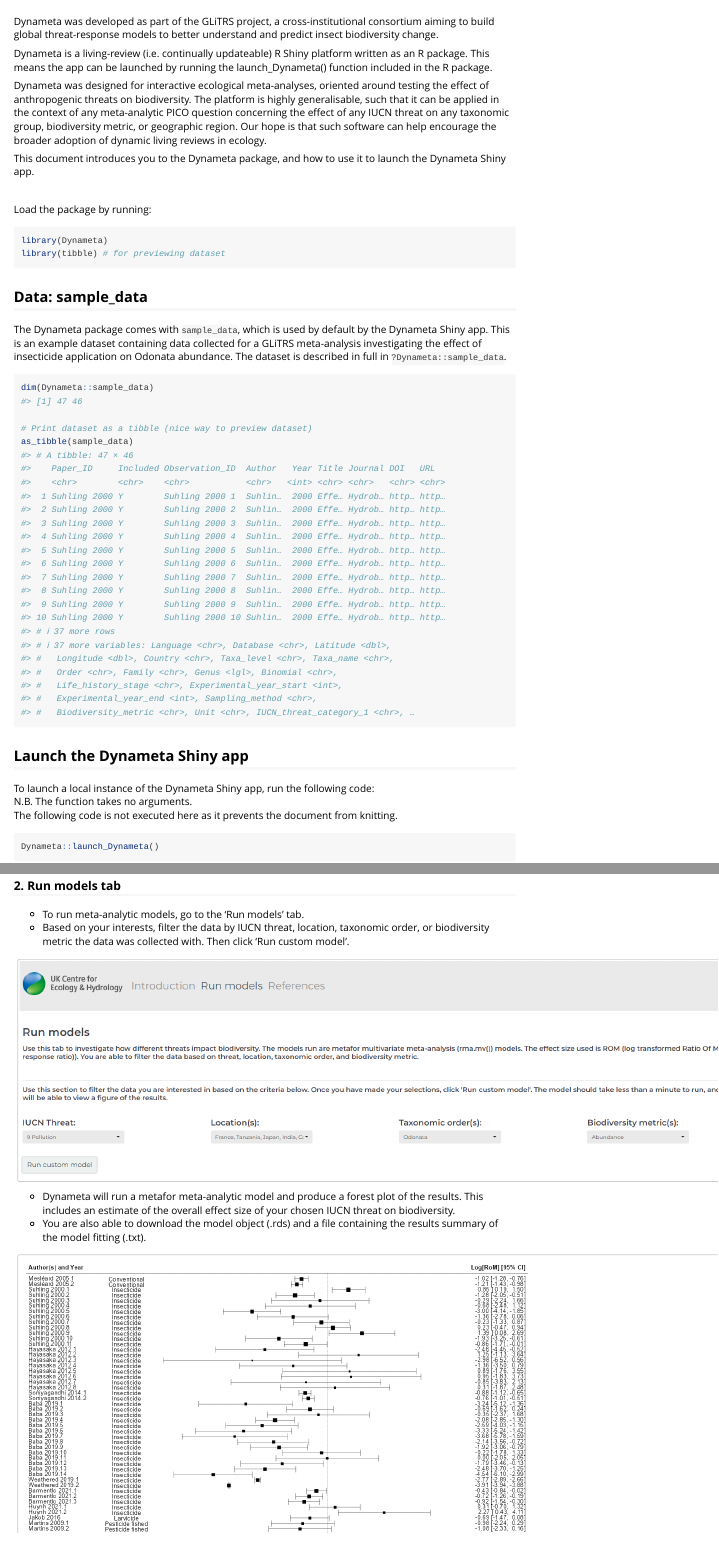
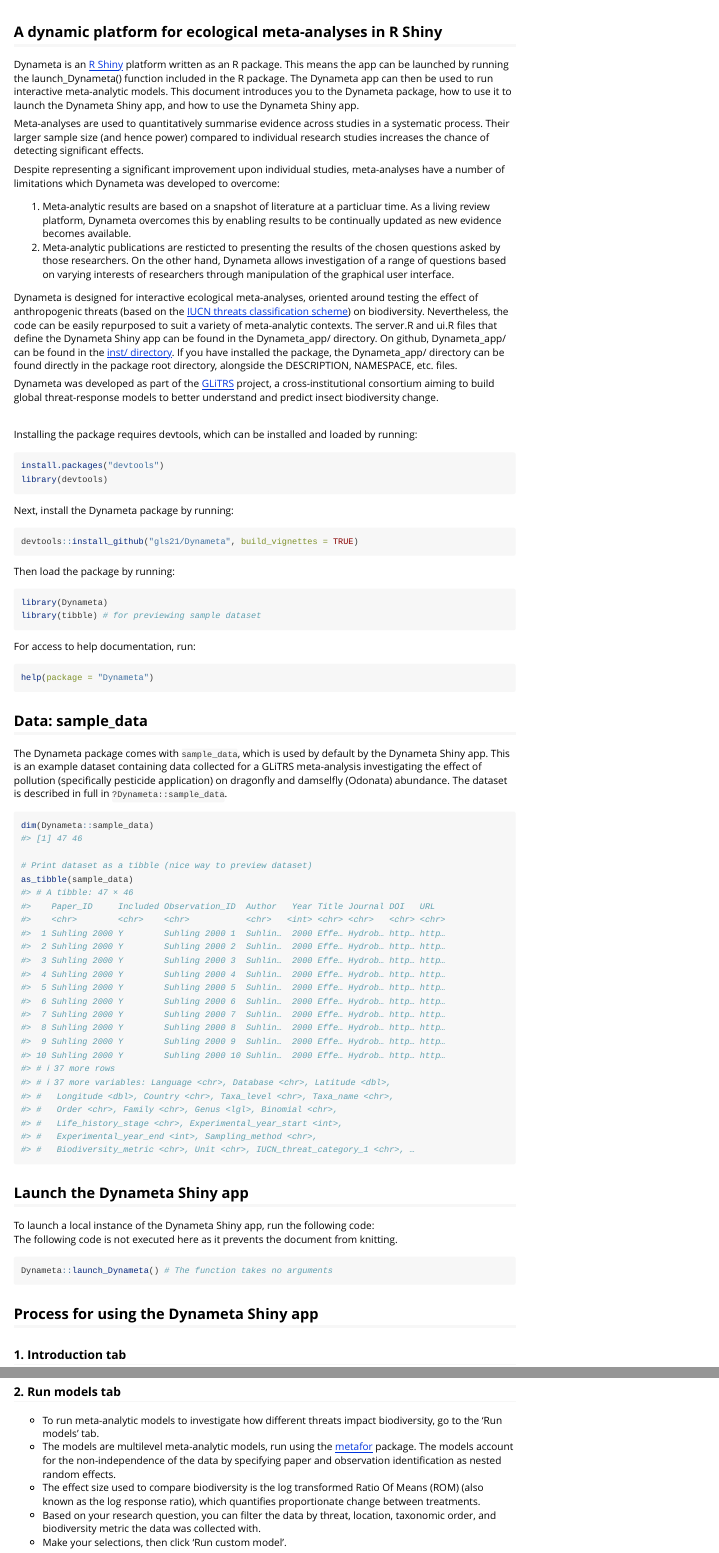
Before and after one commit to gls21/Dynameta, an R Markdown document (vignettes/Dynameta.Rmd): the page in a window 1100 px wide, from its top, and a second part further down, joined at a grey line. Rendered offline with R 4.5, knitr and Pandoc, with nearby package versions.

Commit message:
changing vignette and readme text

````diff
--- a/inst/Dynameta_app/ui.R
+++ b/inst/Dynameta_app/ui.R
@@ -107,3 +109,4 @@
+                  global threat-response models to better understand and predict insect biodiversity change.")),
 
                   # link to code
                   p(h5(shiny::icon("github", lib = "font-awesome", "fa-2x"), # add-in github icon
--- a/vignettes/Dynameta.Rmd
+++ b/vignettes/Dynameta.Rmd
@@ -14,24 +14,47 @@
 )
 ```
 
-Dynameta was developed as part of the GLiTRS project, a cross-institutional consortium aiming to build global threat-response models to better understand and predict insect biodiversity change.
+## A dynamic platform for ecological meta-analyses in R Shiny
 
-Dynameta is a living-review (i.e. continually updateable) R Shiny platform written as an R package. This means the app can be launched by running the launch_Dynameta() function included in the R package.
+Dynameta is an [R Shiny](https://shiny.rstudio.com/) platform written as an R package. This means the app can be launched by running the launch_Dynameta() function included in the R package. The Dynameta app can then be used to run interactive meta-analytic models. This document introduces you to the Dynameta package, how to use it to launch the Dynameta Shiny app, and how to use the Dynameta Shiny app.
 
-Dynameta was designed for interactive ecological meta-analyses, oriented around testing the effect of anthropogenic threats on biodiversity. The platform is highly generalisable, such that it can be applied in the context of any meta-analytic PICO question concerning the effect of any IUCN threat on any taxonomic group, biodiversity metric, or geographic region. Our hope is that such software can help encourage the broader adoption of dynamic living reviews in ecology.
+Meta-analyses are used to quantitatively summarise evidence across studies in a systematic process. Their larger sample size (and hence power) compared to individual research studies increases the chance of detecting significant effects.
 
-This document introduces you to the Dynameta package, and how to use it to launch the Dynameta Shiny app.
+Despite representing a significant improvement upon individual studies, meta-analyses have a number of limitations which Dynameta was developed to overcome:
+
+1. Meta-analytic results are based on a snapshot of literature at a particluar time. As a living review platform, Dynameta overcomes this by enabling results to be continually updated as new evidence becomes available.
+2. Meta-analytic publications are resticted to presenting the results of the chosen questions asked by those researchers. On the other hand, Dynameta allows investigation of a range of questions based on varying interests of researchers through manipulation of the graphical user interface.
+
+Dynameta is designed for interactive ecological meta-analyses, oriented around testing the effect of anthropogenic threats (based on the [IUCN threats classification scheme](https://www.iucnredlist.org/resources/threat-classification-scheme)) on biodiversity. Nevertheless, the code can be easily repurposed to suit a variety of meta-analytic contexts. The server.R and ui.R files that define the Dynameta Shiny app can be found in the Dynameta_app/ directory. On github, Dynameta_app/ can be found in the [inst/ directory](https://github.com/gls21/Dynameta/tree/main/inst/Dynameta_app). If you have installed the package, the Dynameta_app/ directory can be found directly in the package root directory, alongside the DESCRIPTION, NAMESPACE, etc. files.
+
+Dynameta was developed as part of the [GLiTRS](https://glitrs.ceh.ac.uk/) project, a cross-institutional consortium aiming to build global threat-response models to better understand and predict insect biodiversity change.
 
 <br>
 
-Load the package by running:
+Installing the package requires devtools, which can be installed and loaded by running:
+```{r, eval = FALSE}
+install.packages("devtools")
+library(devtools)
+```
+
+Next, install the Dynameta package by running:
+```{r, eval = FALSE}
+devtools::install_github("gls21/Dynameta", build_vignettes = TRUE)
+```
+
+Then load the package by running:
 ```{r setup}
 library(Dynameta)
-library(tibble) # for previewing dataset
+library(tibble) # for previewing sample dataset
+```
+
+For access to help documentation, run:
+```{r, eval = FALSE}
+help(package = "Dynameta")
 ```
 
 ## Data: sample_data
-The Dynameta package comes with `sample_data`, which is used by default by the Dynameta Shiny app. This is an example dataset containing data collected for a GLiTRS meta-analysis investigating the effect of insecticide application on Odonata abundance. The dataset is described in full in `?Dynameta::sample_data`.
+The Dynameta package comes with `sample_data`, which is used by default by the Dynameta Shiny app. This is an example dataset containing data collected for a GLiTRS meta-analysis investigating the effect of pollution (specifically pesticide application) on dragonfly and damselfly (Odonata) abundance. The dataset is described in full in `?Dynameta::sample_data`.
 
 ```{r}
 dim(Dynameta::sample_data)
@@ -43,15 +66,10 @@
 ## Launch the Dynameta Shiny app
 To launch a local instance of the Dynameta Shiny app, run the following code:
 <br>
-N.B. The function takes no arguments.
-<br>
 The following code is not executed here as it prevents the document from knitting.
 ```{r, eval = FALSE}
-Dynameta::launch_Dynameta()
+Dynameta::launch_Dynameta() # The function takes no arguments
 ```
 
-## Process for using the Dynameta app
+## Process for using the Dynameta Shiny app
 ### 1. Introduction tab
-* Once the app has opened in your browser, you can choose whether you want to analyse the sample data included in the package or upload your own meta-analytic data to analyse.
-* If you select 'Your own data', you will then be given the option to upload a file (.csv). ???Needs to contain certain columns???
-* The 'Introduction' tab provides a breakdown of the data, including details of the papers and the IUCN threat(s) they investigated, and a map indicating where each data point originated from.
@@ -59,17 +80,20 @@
 ![](../inst/images/intro_tab.PNG){width=150% height=150%}
 
 ### 2. Run models tab
-* To run meta-analytic models, go to the 'Run models' tab.
-* Based on your interests, filter the data by IUCN threat, location, taxonomic order, or biodiversity metric the data was collected with. Then click 'Run custom model'.
+* To run meta-analytic models to investigate how different threats impact biodiversity, go to the 'Run models' tab.
+* The models are multilevel meta-analytic models, run using the [metafor](https://www.metafor-project.org/doku.php/metafor) package. The models account for the non-independence of the data by specifying paper and observation identification as nested random effects.
+* The effect size used to compare biodiversity is the log transformed Ratio Of Means (ROM) (also known as the log response ratio), which quantifies proportionate change between treatments.
+* Based on your research question, you can filter the data by threat, location, taxonomic order, and biodiversity metric the data was collected with.
+* Make your selections, then click 'Run custom model'.
 
 ![](../inst/images/run_models_tab_choose_filters.PNG){width=150% height=150%}
 
-* Dynameta will run a metafor meta-analytic model and produce a forest plot of the results. This includes an estimate of the overall effect size of your chosen IUCN threat on biodiversity.
+* Dynameta will run the model in real-time and produce a forest plot of the results. This includes an estimate of the overall effect size of your chosen IUCN threat on biodiversity.
 * You are also able to download the model object (.rds) and a file containing the results summary of the model fitting (.txt).
 
 ![](../inst/images/run_models_tab_forest_plot.PNG){width=150% height=150%}
 
 ### 3. References tab
-* View full paper details using the 'References' tab.
+View full paper details using the 'References' tab.
 
 ![](../inst/images/references_tab.PNG){width=150% height=150%}
````
Also changed, not shown: inst/Dynameta_app/server.R (+1 -1 lines), README.md, inst/images/intro_tab.PNG, inst/images/references_tab.PNG, inst/images/run_models_tab_choose_filters.PNG, inst/images/run_models_tab_forest_plot.PNG, inst/Dynameta_app/ui.R (6 more changed lines), vignettes/Dynameta.Rmd (3 more changed lines).
